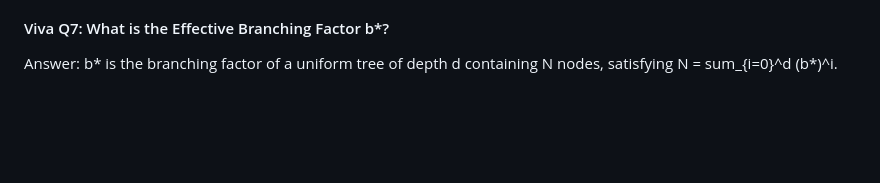
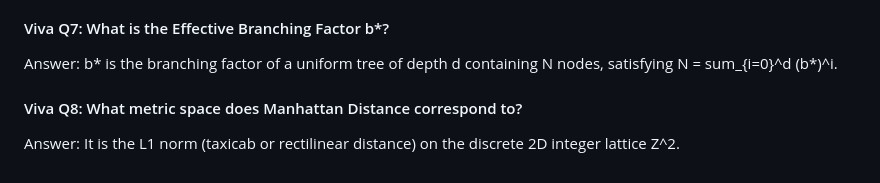
Before and after one commit to lakshyamehrotra28/AI-8Puzzle-Visualizer, a Markdown page: docs/algorithm-explanation.md, the part around the change. Rendered like a GitHub page; blank space fills up the shorter version.

Commit message:
docs: add Viva Question 8 on Manhattan Distance metric spaces

```diff
--- a/docs/algorithm-explanation.md
+++ b/docs/algorithm-explanation.md
@@ -307,3 +307,7 @@ Answer: The blank tile does not represent a physical tile to be moved; moving an
 
 #### Viva Q7: What is the Effective Branching Factor b*?
 Answer: b* is the branching factor of a uniform tree of depth d containing N nodes, satisfying N = sum_{i=0}^d (b*)^i.
+
+
+#### Viva Q8: What metric space does Manhattan Distance correspond to?
+Answer: It is the L1 norm (taxicab or rectilinear distance) on the discrete 2D integer lattice Z^2.
```
